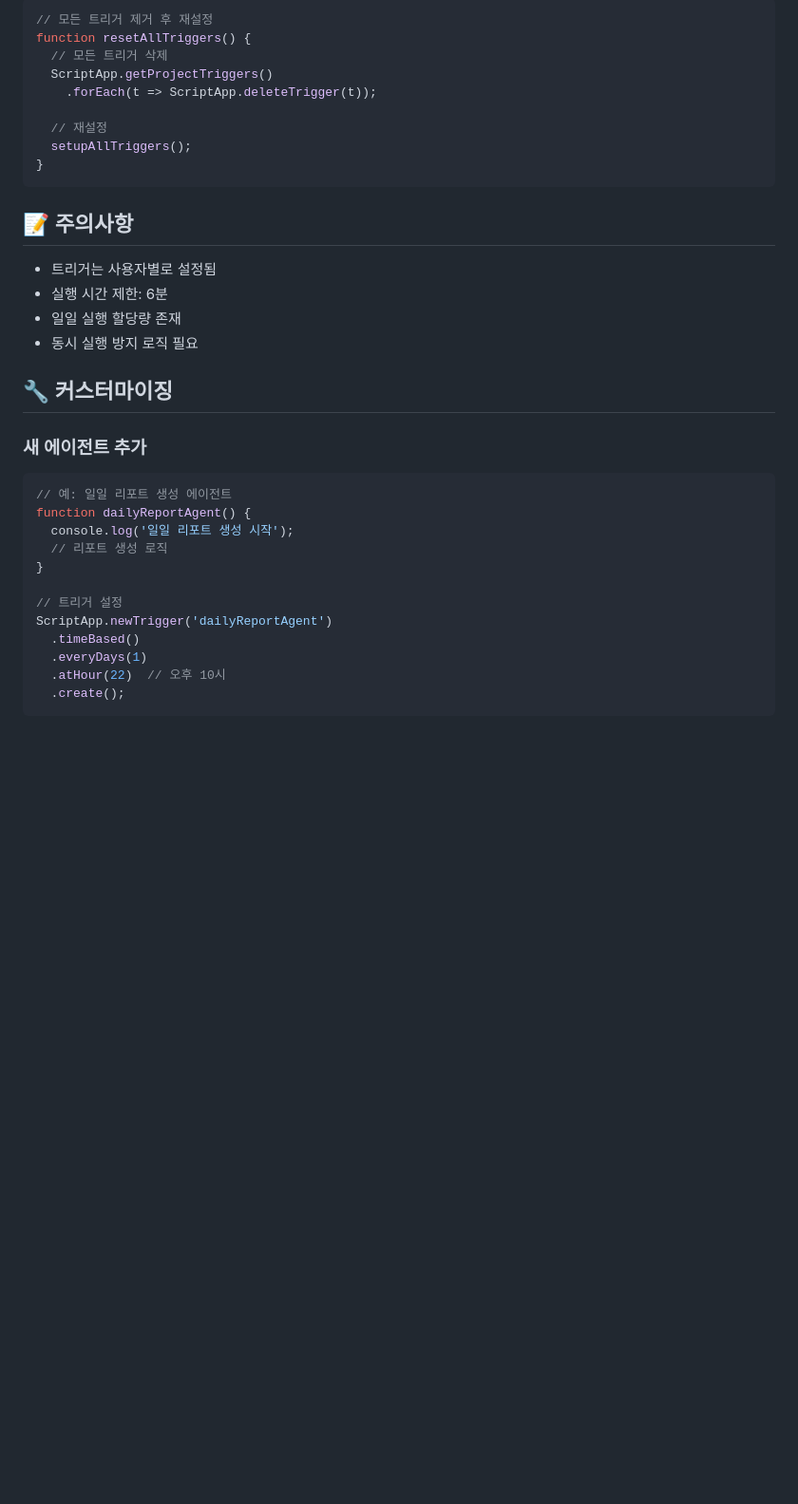
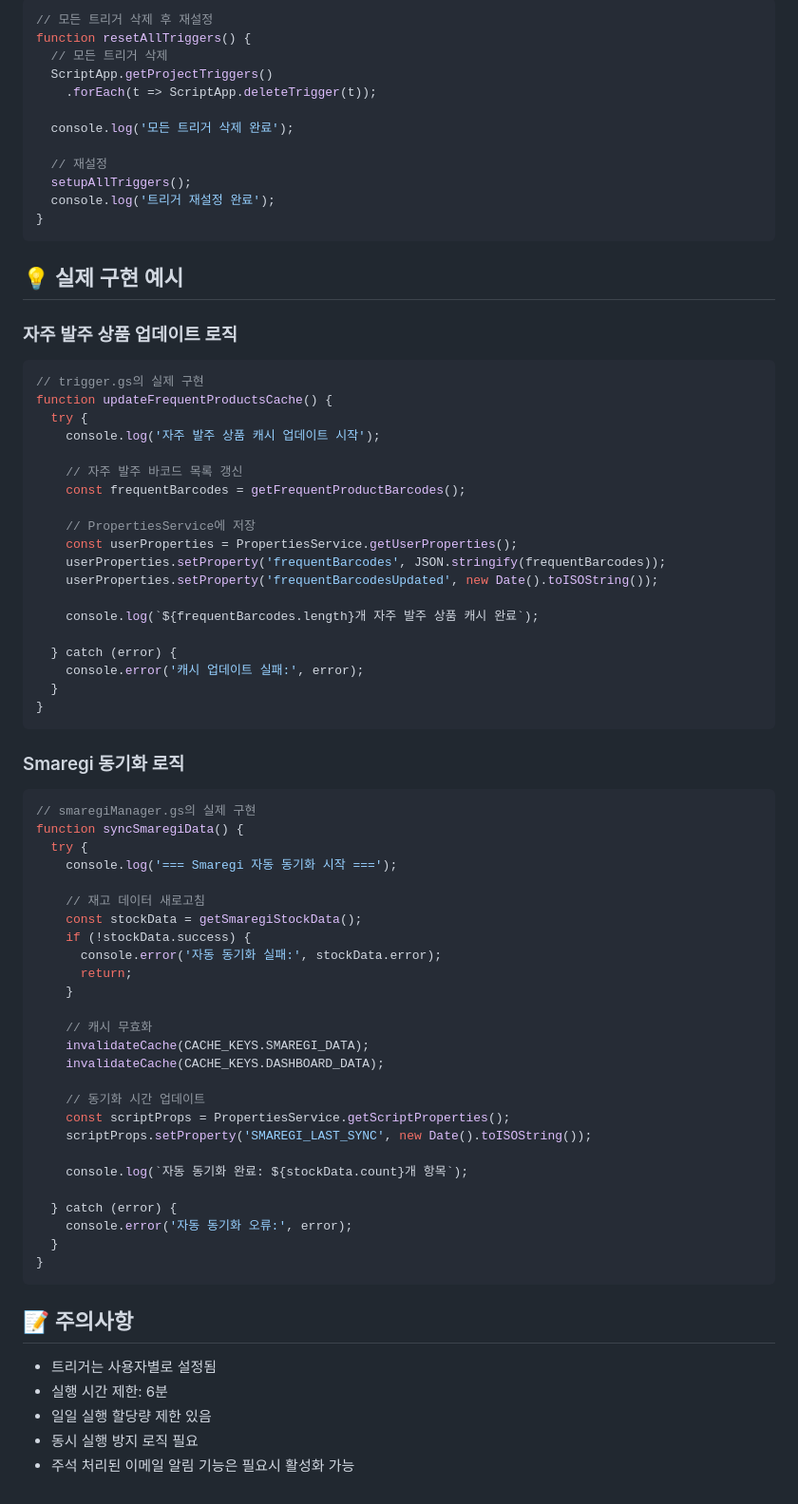
Before and after one commit to ohotoro/productRequest_smaregiAPI, a Markdown page: AGENTS.md, the part around one of its changes. Shown at 95% size. Drawn GitHub-style; blank space fills up the shorter version.

````diff
--- a/AGENTS.md
+++ b/AGENTS.md
@@ -90,12 +170,70 @@ function checkAgentStatus() {
 ```javascript
-// 모든 트리거 제거 후 재설정
+// 모든 트리거 삭제 후 재설정
 function resetAllTriggers() {
   // 모든 트리거 삭제
   ScriptApp.getProjectTriggers()
     .forEach(t => ScriptApp.deleteTrigger(t));
 
+  console.log('모든 트리거 삭제 완료');
+
   // 재설정
   setupAllTriggers();
+  console.log('트리거 재설정 완료');
+}
+```
+
+## 💡 실제 구현 예시
+
+### 자주 발주 상품 업데이트 로직
+```javascript
+// trigger.gs의 실제 구현
+function updateFrequentProductsCache() {
+  try {
+    console.log('자주 발주 상품 캐시 업데이트 시작');
+
+    // 자주 발주 바코드 목록 갱신
+    const frequentBarcodes = getFrequentProductBarcodes();
+
+    // PropertiesService에 저장
+    const userProperties = PropertiesService.getUserProperties();
+    userProperties.setProperty('frequentBarcodes', JSON.stringify(frequentBarcodes));
+    userProperties.setProperty('frequentBarcodesUpdated', new Date().toISOString());
+
+    console.log(`${frequentBarcodes.length}개 자주 발주 상품 캐시 완료`);
+
+  } catch (error) {
+    console.error('캐시 업데이트 실패:', error);
+  }
+}
+```
+
+### Smaregi 동기화 로직
+```javascript
+// smaregiManager.gs의 실제 구현
+function syncSmaregiData() {
+  try {
+    console.log('=== Smaregi 자동 동기화 시작 ===');
+
+    // 재고 데이터 새로고침
+    const stockData = getSmaregiStockData();
+    if (!stockData.success) {
+      console.error('자동 동기화 실패:', stockData.error);
+      return;
+    }
+
+    // 캐시 무효화
+    invalidateCache(CACHE_KEYS.SMAREGI_DATA);
+    invalidateCache(CACHE_KEYS.DASHBOARD_DATA);
+
+    // 동기화 시간 업데이트
+    const scriptProps = PropertiesService.getScriptProperties();
+    scriptProps.setProperty('SMAREGI_LAST_SYNC', new Date().toISOString());
+
+    console.log(`자동 동기화 완료: ${stockData.count}개 항목`);
+
+  } catch (error) {
+    console.error('자동 동기화 오류:', error);
+  }
 }
 ```
 
@@ -103,23 +241,6 @@ function resetAllTriggers() {
 
 - 트리거는 사용자별로 설정됨
 - 실행 시간 제한: 6분
-- 일일 실행 할당량 존재
+- 일일 실행 할당량 제한 있음
 - 동시 실행 방지 로직 필요
-
-## 🔧 커스터마이징
-
-### 새 에이전트 추가
-```javascript
-// 예: 일일 리포트 생성 에이전트
-function dailyReportAgent() {
-  console.log('일일 리포트 생성 시작');
-  // 리포트 생성 로직
-}
-
-// 트리거 설정
-ScriptApp.newTrigger('dailyReportAgent')
-  .timeBased()
-  .everyDays(1)
-  .atHour(22)  // 오후 10시
-  .create();
-```
+- 주석 처리된 이메일 알림 기능은 필요시 활성화 가능
````
Also changed, not shown: other parts of AGENTS.md (+133 -53 lines).
